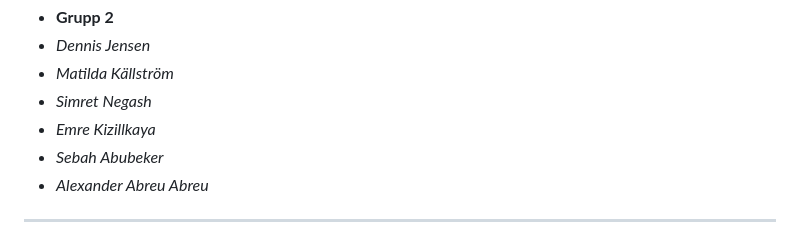
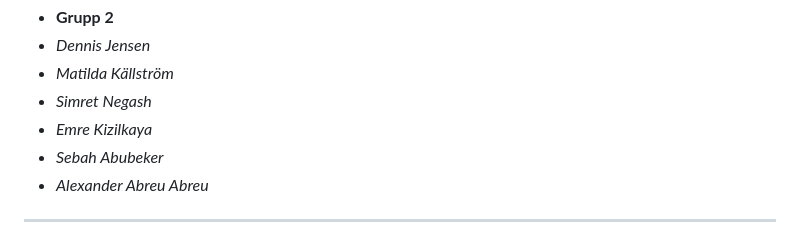
Before and after one commit to Sebah7/u02-Redesign-Grupp-2, a Markdown page: notes.md, the part around the change. Drawn GitHub-style.

```diff
--- a/notes.md
+++ b/notes.md
@@ -2,7 +2,7 @@
 - _Dennis Jensen_
 - _Matilda Källström_
 - _Simret Negash_
-- _Emre Kizillkaya_
+- _Emre Kizilkaya_
 - _Sebah Abubeker_
 - _Alexander Abreu Abreu_
 
```
